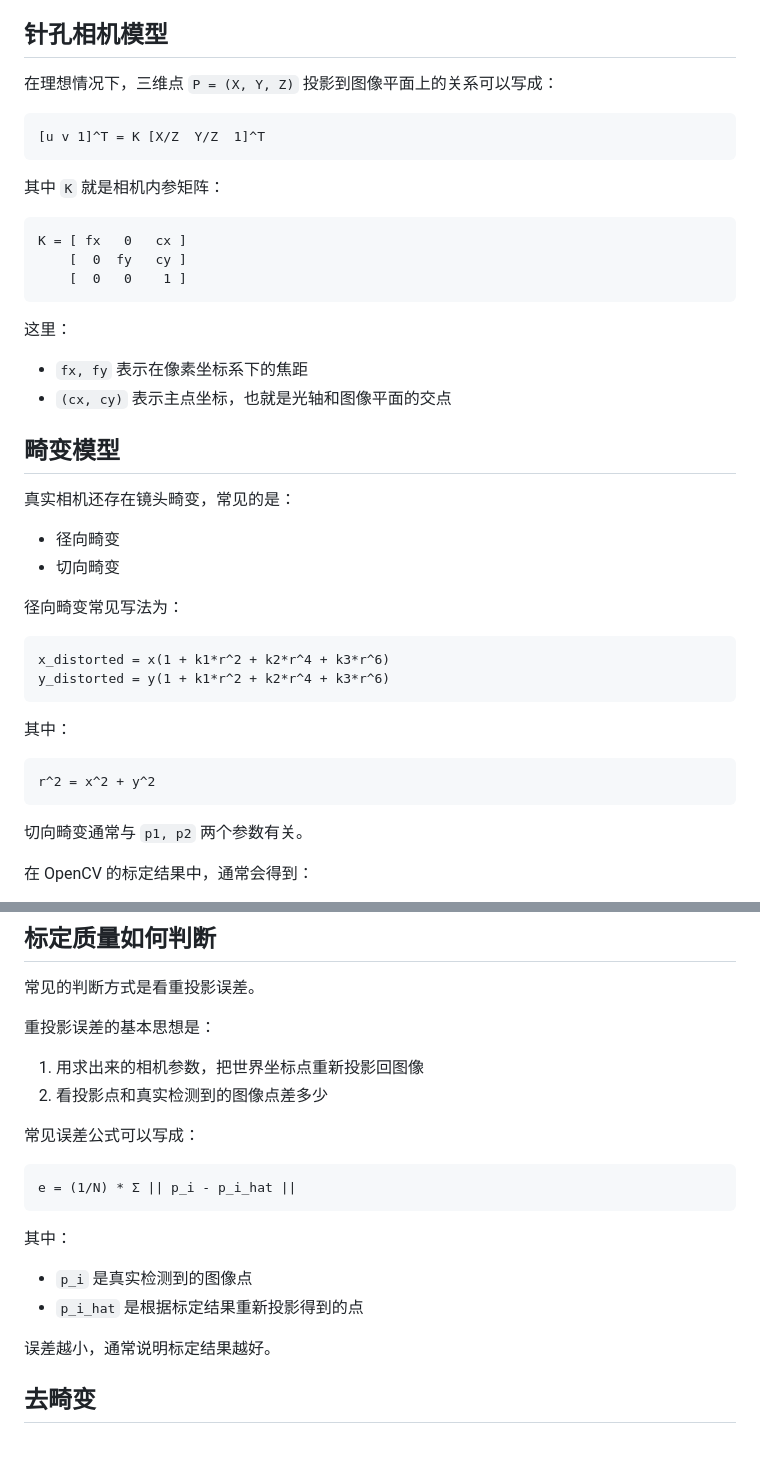
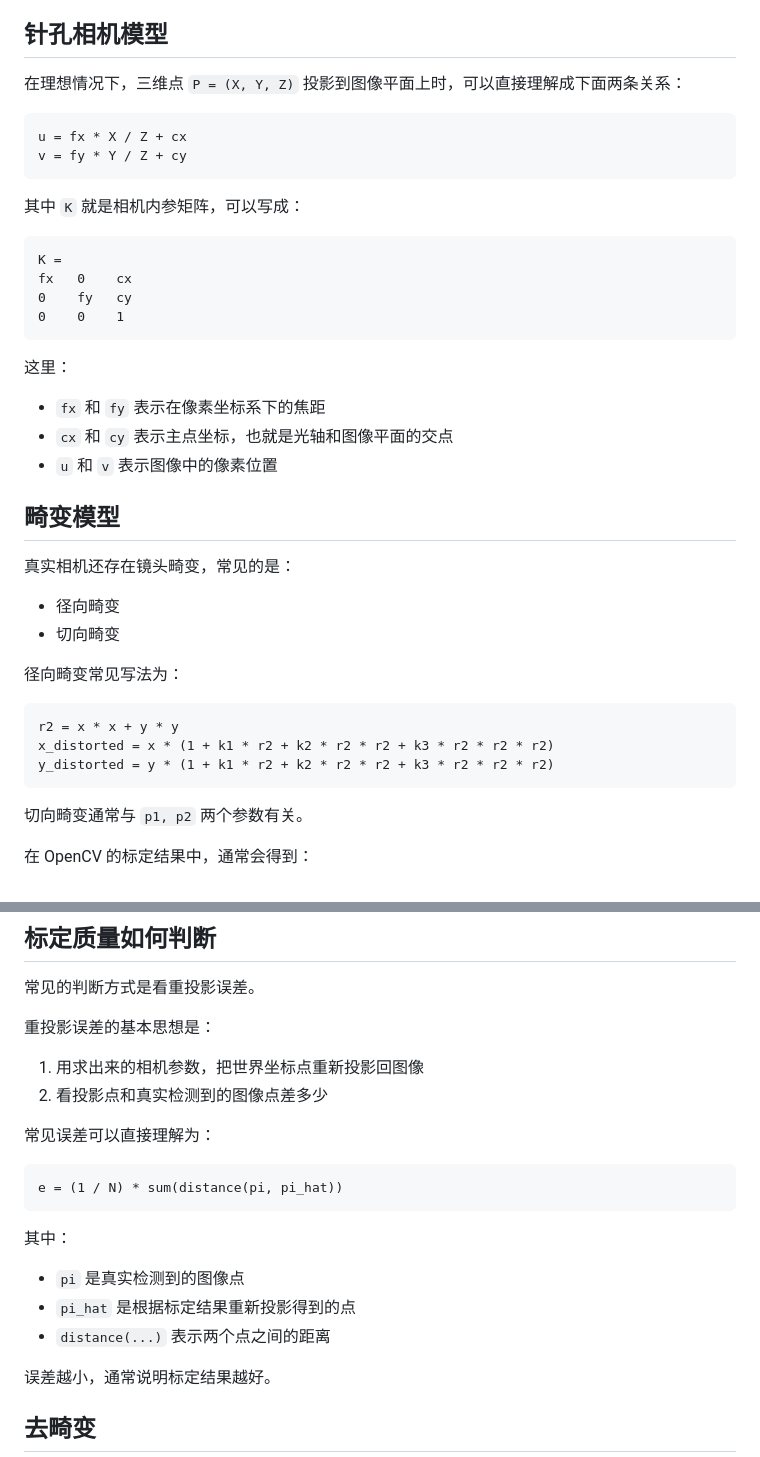
Before and after one commit to SouthString-K/SouthString-K.github.io, a Markdown page: posts/ZhejiangRobotCompetition/cameraCalibration.md, 2 parts joined by grey strips. Rendered like a GitHub page.

Commit message:
Simplify camera calibration formulas

````diff
--- a/posts/ZhejiangRobotCompetition/cameraCalibration.md
+++ b/posts/ZhejiangRobotCompetition/cameraCalibration.md
@@ -16,24 +16,27 @@
 
 ## 针孔相机模型
 
-在理想情况下，三维点 `P = (X, Y, Z)` 投影到图像平面上的关系可以写成：
+在理想情况下，三维点 `P = (X, Y, Z)` 投影到图像平面上时，可以直接理解成下面两条关系：
 
 ```text
-[u v 1]^T = K [X/Z  Y/Z  1]^T
+u = fx * X / Z + cx
+v = fy * Y / Z + cy
 ```
 
-其中 `K` 就是相机内参矩阵：
+其中 `K` 就是相机内参矩阵，可以写成：
 
 ```text
-K = [ fx   0   cx ]
-    [  0  fy   cy ]
-    [  0   0    1 ]
+K =
+fx   0    cx
+0    fy   cy
+0    0    1
 ```
 
 这里：
 
-- `fx, fy` 表示在像素坐标系下的焦距
-- `(cx, cy)` 表示主点坐标，也就是光轴和图像平面的交点
+- `fx` 和 `fy` 表示在像素坐标系下的焦距
+- `cx` 和 `cy` 表示主点坐标，也就是光轴和图像平面的交点
+- `u` 和 `v` 表示图像中的像素位置
 
 ## 畸变模型
 
@@ -45,14 +48,9 @@ K = [ fx   0   cx ]
 径向畸变常见写法为：
 
 ```text
-x_distorted = x(1 + k1*r^2 + k2*r^4 + k3*r^6)
-y_distorted = y(1 + k1*r^2 + k2*r^4 + k3*r^6)
-```
-
-其中：
-
-```text
-r^2 = x^2 + y^2
+r2 = x * x + y * y
+x_distorted = x * (1 + k1 * r2 + k2 * r2 * r2 + k3 * r2 * r2 * r2)
+y_distorted = y * (1 + k1 * r2 + k2 * r2 * r2 + k3 * r2 * r2 * r2)
 ```
 
 切向畸变通常与 `p1, p2` 两个参数有关。
@@ -181,16 +179,17 @@ print(cameraMatrix)
 1. 用求出来的相机参数，把世界坐标点重新投影回图像
 2. 看投影点和真实检测到的图像点差多少
 
-常见误差公式可以写成：
+常见误差可以直接理解为：
 
 ```text
-e = (1/N) * Σ || p_i - p_i_hat ||
+e = (1 / N) * sum(distance(pi, pi_hat))
 ```
 
 其中：
 
-- `p_i` 是真实检测到的图像点
-- `p_i_hat` 是根据标定结果重新投影得到的点
+- `pi` 是真实检测到的图像点
+- `pi_hat` 是根据标定结果重新投影得到的点
+- `distance(...)` 表示两个点之间的距离
 
 误差越小，通常说明标定结果越好。
 
````
